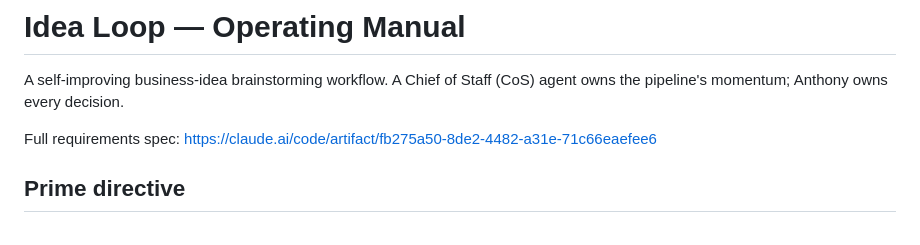
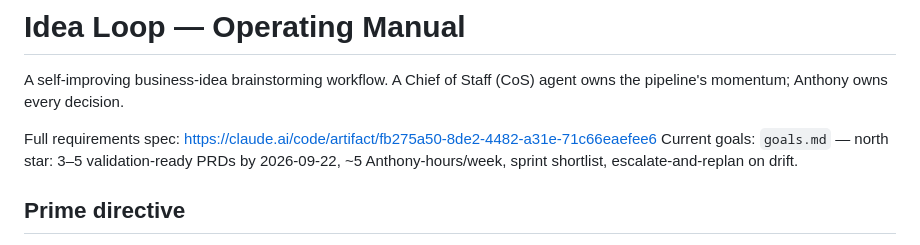
Before and after one commit to yunoversity/idea-loop, a Markdown page: CLAUDE.md, the part around the change. GitHub-like rendering.

```diff
--- a/CLAUDE.md
+++ b/CLAUDE.md
@@ -4,6 +4,8 @@ A self-improving business-idea brainstorming workflow. A Chief of Staff (CoS) ag
 owns the pipeline's momentum; Anthony owns every decision.
 
 Full requirements spec: https://claude.ai/code/artifact/fb275a50-8de2-4482-a31e-71c66eaefee6
+Current goals: `goals.md` — north star: 3–5 validation-ready PRDs by 2026-09-22,
+~5 Anthony-hours/week, sprint shortlist, escalate-and-replan on drift.
 
 ## Prime directive
 
```
Also changed, not shown: .claude/agents/chief-of-staff.md (+5 -0 lines), goals.md (added, +41 -0 lines).
